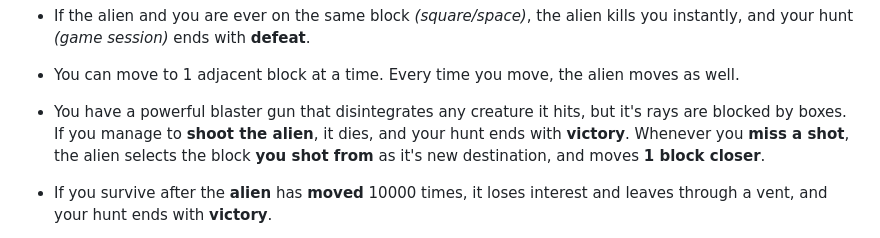
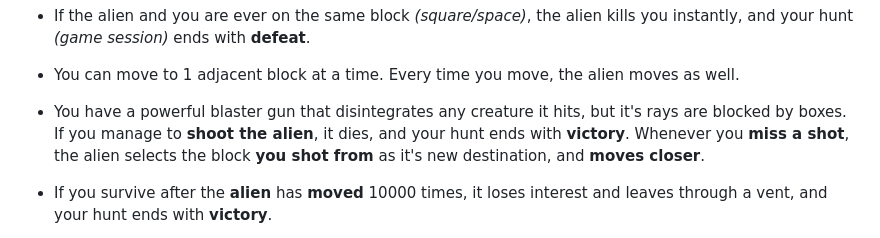
Before and after one commit to rayaqin/alienHunt, a Markdown page: README.md, the part around the change. Drawn GitHub-style.

```diff
--- a/README.md
+++ b/README.md
@@ -12,7 +12,7 @@
 
 - You can move to 1 adjacent block at a time. Every time you move, the alien moves as well.
 
-- You have a powerful blaster gun that disintegrates any creature it hits, but it's rays are blocked by boxes. If you manage to **shoot the alien**, it dies, and your hunt ends with **victory**. Whenever you **miss a shot**, the alien selects the block **you shot from** as it's new destination, and moves **1 block closer**.
+- You have a powerful blaster gun that disintegrates any creature it hits, but it's rays are blocked by boxes. If you manage to **shoot the alien**, it dies, and your hunt ends with **victory**. Whenever you **miss a shot**, the alien selects the block **you shot from** as it's new destination, and **moves closer**.
 
 - If you survive after the **alien** has **moved** 10000 times, it loses interest and leaves through a vent, and your hunt ends with **victory**.
 
```
